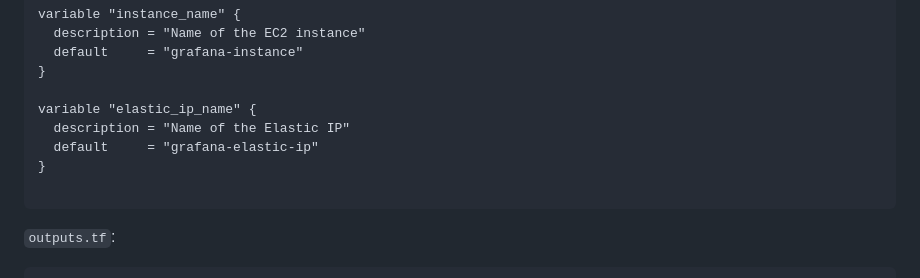
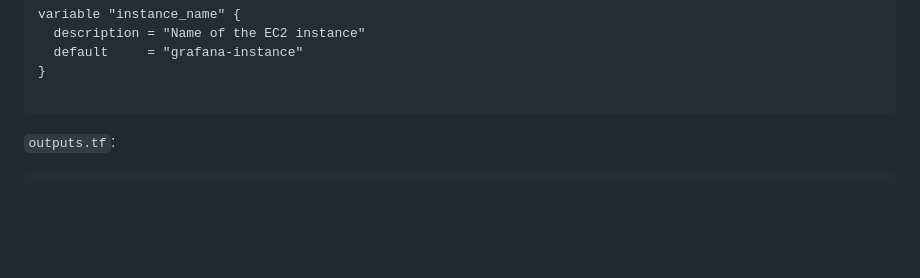
Before and after one commit to korotetskiy/Cloud_DevOps__Kharkiv_2022, a Markdown page: Terraform/task.md, the part around the change. Rendered like a GitHub page; blank space fills up the shorter version.

````diff
--- a/Terraform/task.md
+++ b/Terraform/task.md
@@ -200,11 +200,6 @@ variable "instance_name" {
   default     = "grafana-instance"
 }
 
-variable "elastic_ip_name" {
-  description = "Name of the Elastic IP"
-  default     = "grafana-elastic-ip"
-}
-
 ```
 
 `outputs.tf`:
````
